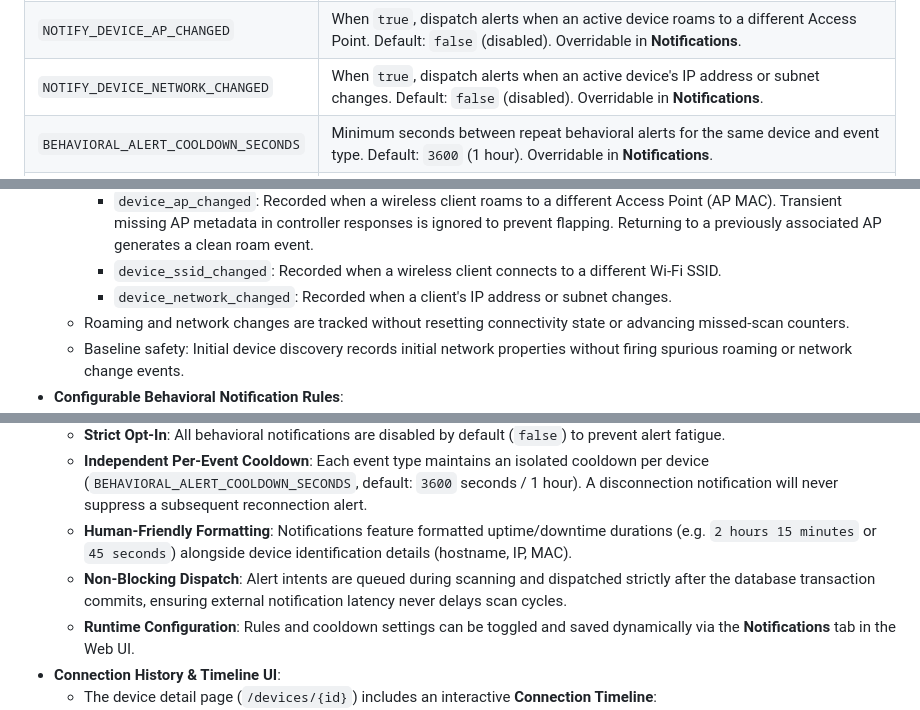
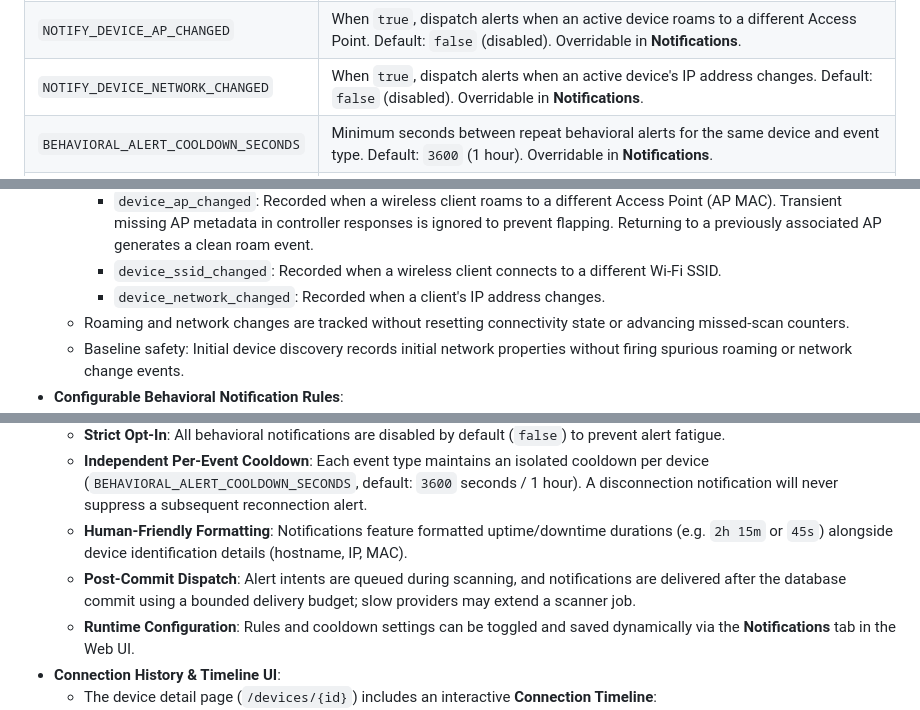
Before and after one commit to andrewtryder/unifi-netwatcher, a Markdown page: README.md, 3 parts joined by grey strips. Drawn GitHub-style.

Commit message:
docs: clarify post-commit notification delivery and IP change detection (#68)
Co-authored-by: openhands <openhands@all-hands.dev>

```diff
--- a/README.md
+++ b/README.md
@@ -122,7 +122,7 @@ Copy `.env.example` (production / Docker) or `.env.development.example` (native
 | `NOTIFY_DEVICE_RECONNECTED` | When `true`, dispatch alerts when an offline device reconnects. Default: `false` (disabled). Overridable in **Notifications**. |
 | `NOTIFY_DEVICE_SSID_CHANGED` | When `true`, dispatch alerts when an active device roams to a different Wi-Fi SSID. Default: `false` (disabled). Overridable in **Notifications**. |
 | `NOTIFY_DEVICE_AP_CHANGED` | When `true`, dispatch alerts when an active device roams to a different Access Point. Default: `false` (disabled). Overridable in **Notifications**. |
-| `NOTIFY_DEVICE_NETWORK_CHANGED` | When `true`, dispatch alerts when an active device's IP address or subnet changes. Default: `false` (disabled). Overridable in **Notifications**. |
+| `NOTIFY_DEVICE_NETWORK_CHANGED` | When `true`, dispatch alerts when an active device's IP address changes. Default: `false` (disabled). Overridable in **Notifications**. |
 | `BEHAVIORAL_ALERT_COOLDOWN_SECONDS` | Minimum seconds between repeat behavioral alerts for the same device and event type. Default: `3600` (1 hour). Overridable in **Notifications**. |
 | `OBSERVATION_RETENTION_DAYS` | Delete observations older than this many days. Default: `30`. Use `0` to disable. Overridable in **Tools**. |
 | `EVENT_RETENTION_DAYS` | Delete events (and related notification deliveries) older than this many days. Default: `90`. Use `0` to disable. Overridable in **Tools**. |
@@ -204,7 +204,7 @@ NetWatcher tracks real-time network connectivity independently of administrative
   * Active online devices are monitored for environmental and network transitions:
     * `device_ap_changed`: Recorded when a wireless client roams to a different Access Point (AP MAC). Transient missing AP metadata in controller responses is ignored to prevent flapping. Returning to a previously associated AP generates a clean roam event.
     * `device_ssid_changed`: Recorded when a wireless client connects to a different Wi-Fi SSID.
-    * `device_network_changed`: Recorded when a client's IP address or subnet changes.
+    * `device_network_changed`: Recorded when a client's IP address changes.
   * Roaming and network changes are tracked without resetting connectivity state or advancing missed-scan counters.
   * Baseline safety: Initial device discovery records initial network properties without firing spurious roaming or network change events.
 * **Configurable Behavioral Notification Rules**:
@@ -216,8 +216,8 @@ NetWatcher tracks real-time network connectivity independently of administrative
     * **Network Changes** (`NOTIFY_DEVICE_NETWORK_CHANGED`): Alerts when a device receives a new IP address.
   * **Strict Opt-In**: All behavioral notifications are disabled by default (`false`) to prevent alert fatigue.
   * **Independent Per-Event Cooldown**: Each event type maintains an isolated cooldown per device (`BEHAVIORAL_ALERT_COOLDOWN_SECONDS`, default: `3600` seconds / 1 hour). A disconnection notification will never suppress a subsequent reconnection alert.
-  * **Human-Friendly Formatting**: Notifications feature formatted uptime/downtime durations (e.g. `2 hours 15 minutes` or `45 seconds`) alongside device identification details (hostname, IP, MAC).
-  * **Non-Blocking Dispatch**: Alert intents are queued during scanning and dispatched strictly after the database transaction commits, ensuring external notification latency never delays scan cycles.
+  * **Human-Friendly Formatting**: Notifications feature formatted uptime/downtime durations (e.g. `2h 15m` or `45s`) alongside device identification details (hostname, IP, MAC).
+  * **Post-Commit Dispatch**: Alert intents are queued during scanning, and notifications are delivered after the database commit using a bounded delivery budget; slow providers may extend a scanner job.
   * **Runtime Configuration**: Rules and cooldown settings can be toggled and saved dynamically via the **Notifications** tab in the Web UI.
 * **Connection History & Timeline UI**:
   * The device detail page (`/devices/{id}`) includes an interactive **Connection Timeline**:
```
